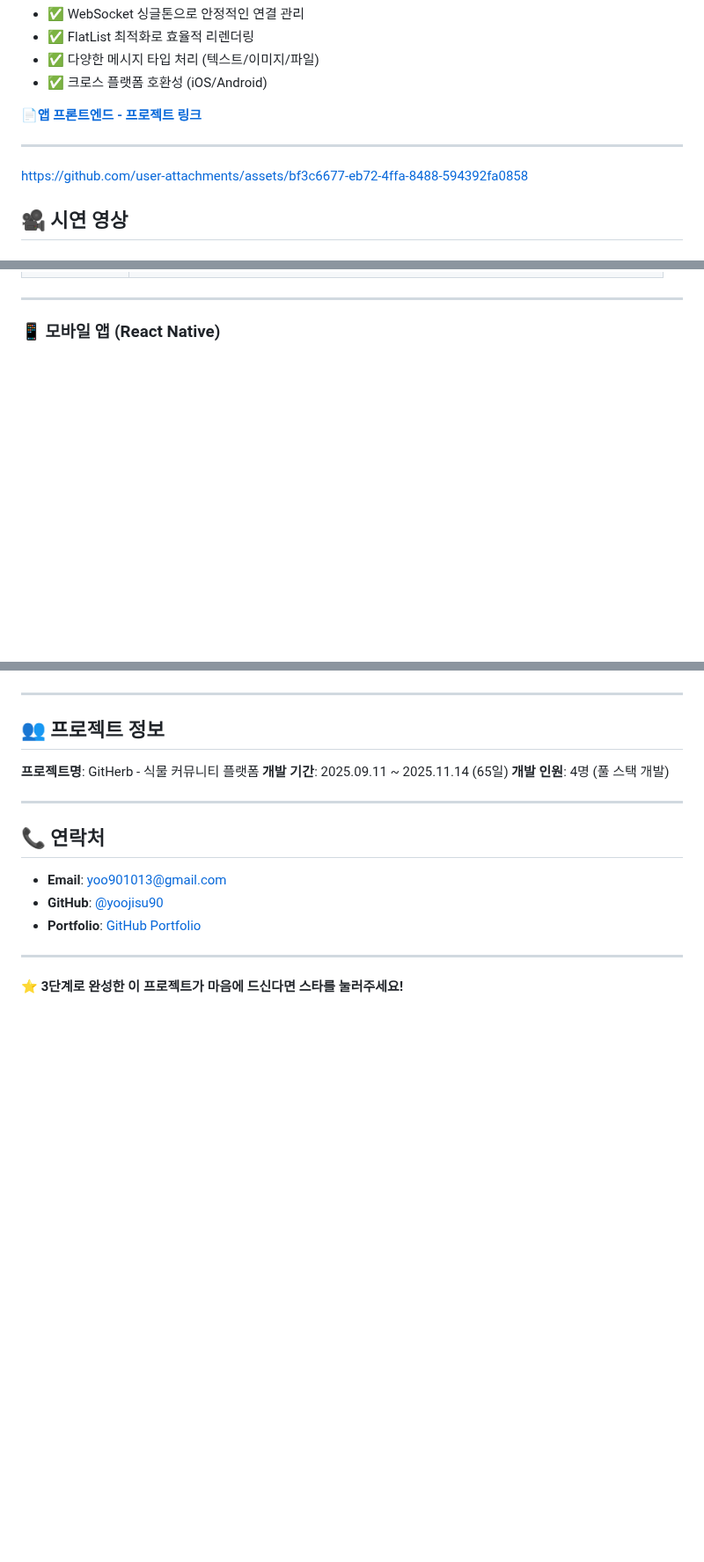
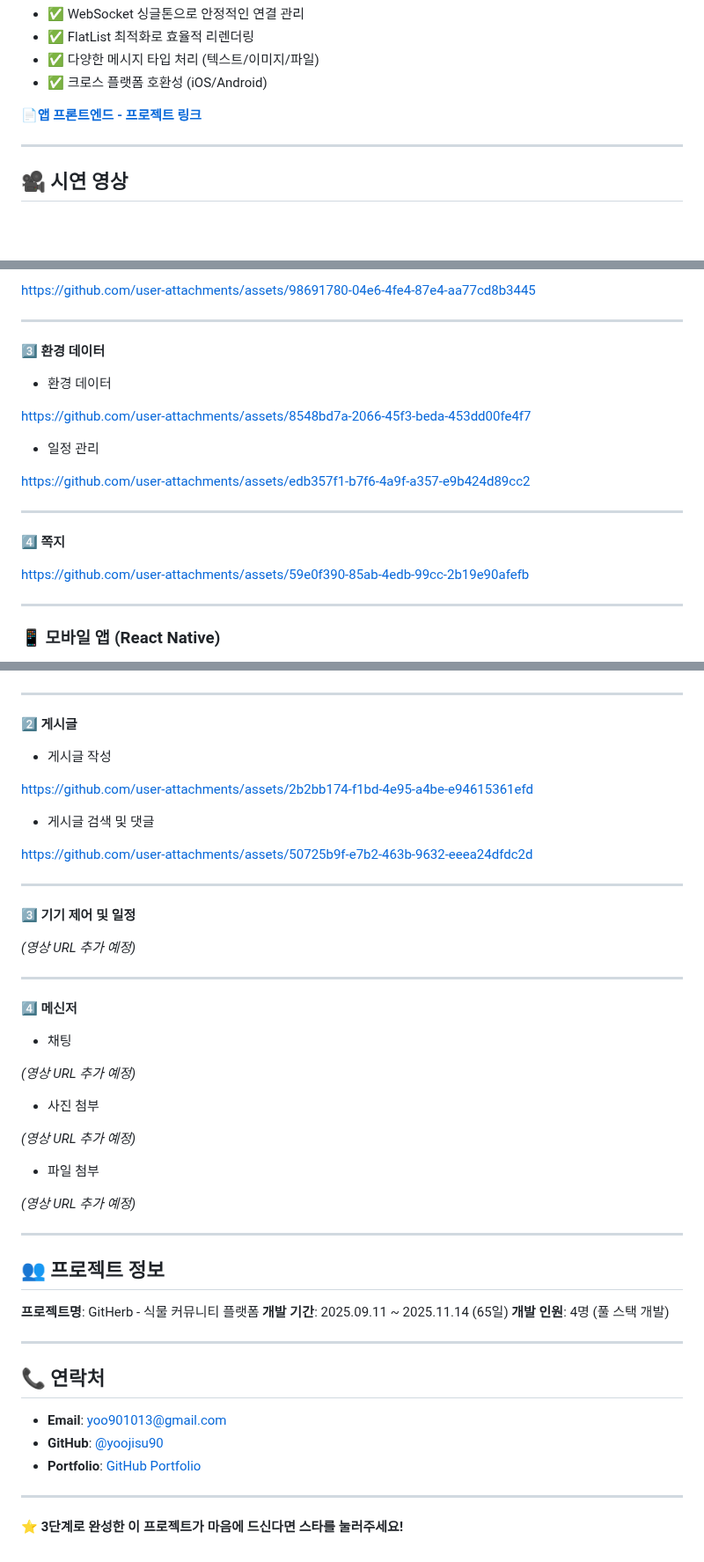
Before and after one commit to yoojisu90/dev-archive, a Markdown page: README.md, 3 parts joined by grey strips. Shown at 88% size. GitHub-like rendering; blank space fills up the shorter version.

```diff
--- a/README.md
+++ b/README.md
@@ -163,10 +163,6 @@
 
 ---
 
-https://github.com/user-attachments/assets/bf3c6677-eb72-4ffa-8488-594392fa0858
-
-
-
 ## 🎥 시연 영상
 
 ### 🌐 웹 (React)
@@ -182,3 +184,22 @@ https://github.com/user-attachments/assets/bf3c6677-eb72-4ffa-8488-594392fa0858
+https://github.com/user-attachments/assets/98691780-04e6-4fe4-87e4-aa77cd8b3445
+
+---
+
+**3️⃣ 환경 데이터**
+
+- 환경 데이터
+
+https://github.com/user-attachments/assets/8548bd7a-2066-45f3-beda-453dd00fe4f7
+
+- 일정 관리
+
+https://github.com/user-attachments/assets/edb357f1-b7f6-4a9f-a357-e9b424d89cc2
+
+---
+
+**4️⃣ 쪽지**
+
+https://github.com/user-attachments/assets/59e0f390-85ab-4edb-99cc-2b19e90afefb
 
 ---
 
@@ -197,6 +217,39 @@ https://github.com/user-attachments/assets/bf3c6677-eb72-4ffa-8488-594392fa0858
 
 ---
 
+**2️⃣ 게시글**
+
+- 게시글 작성
+
+https://github.com/user-attachments/assets/2b2bb174-f1bd-4e95-a4be-e94615361efd
+
+- 게시글 검색 및 댓글
+
+https://github.com/user-attachments/assets/50725b9f-e7b2-463b-9632-eeea24dfdc2d
+
+---
+
+**3️⃣ 기기 제어 및 일정**
+
+*(영상 URL 추가 예정)*
+
+---
+
+**4️⃣ 메신저**
+
+- 채팅
+
+*(영상 URL 추가 예정)*
+
+- 사진 첨부
+
+*(영상 URL 추가 예정)*
+
+- 파일 첨부
+
+*(영상 URL 추가 예정)*
+
+---
 ## 👥 프로젝트 정보
 
 **프로젝트명**: GitHerb - 식물 커뮤니티 플랫폼
```
Also changed, not shown: other parts of README.md (+23 -18 lines).
